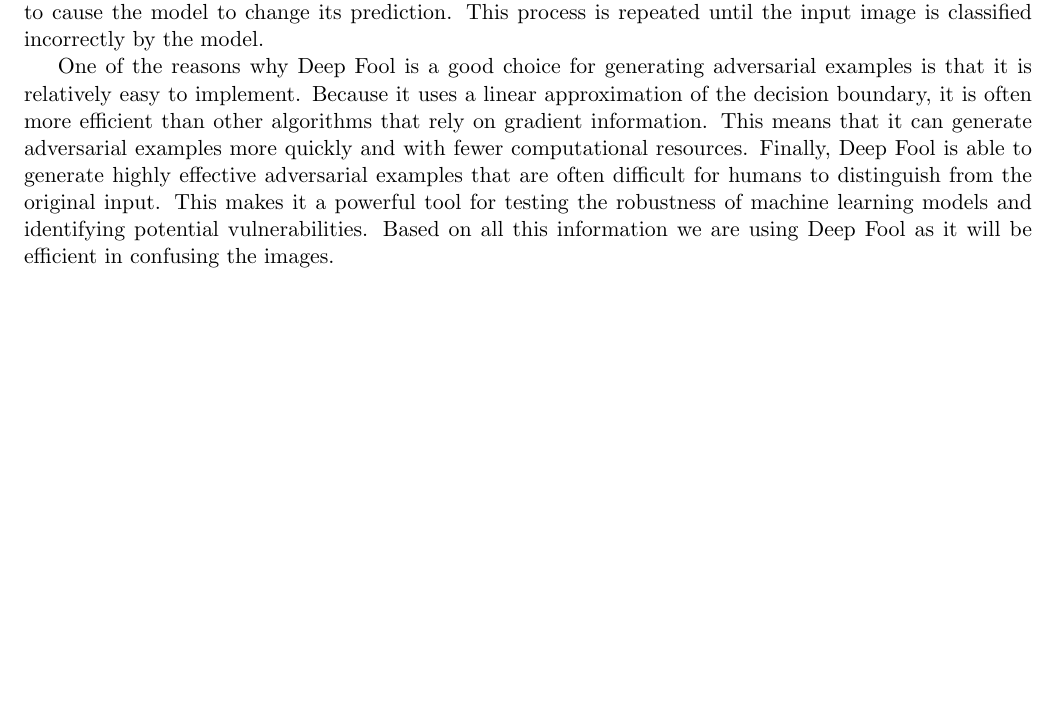
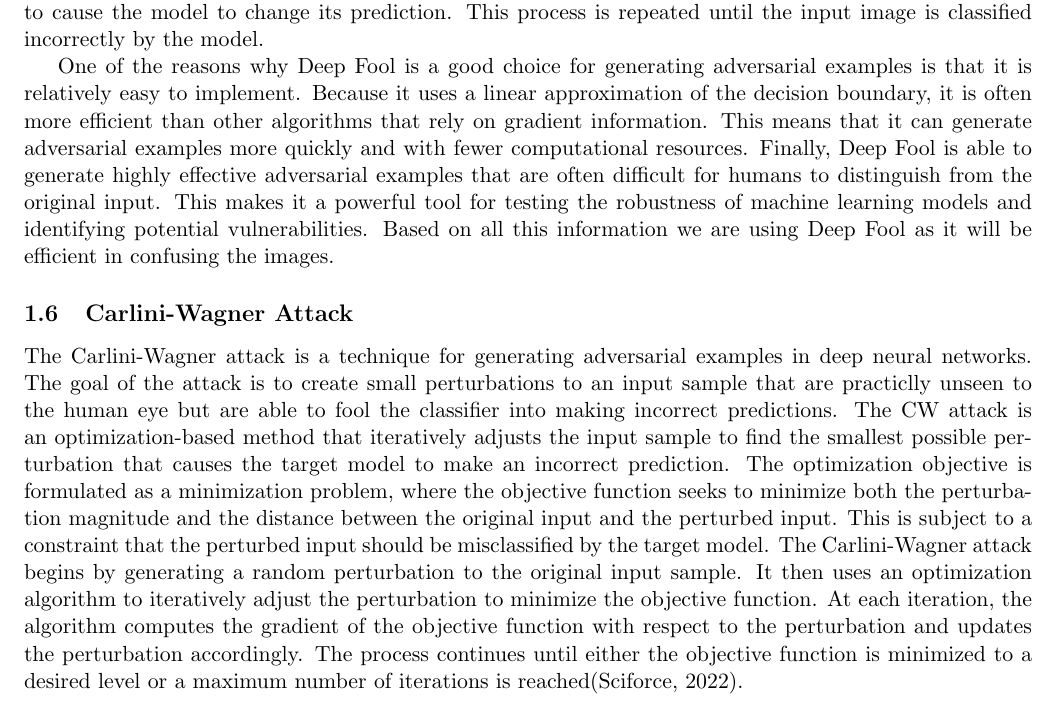
Before and after one commit to sheathcote/IE332Project2, a LaTeX document (Project2Report.tex): part of page 5 of 8, cut so that both start at the same text, the shorter picture padded with empty space. Compiled offline with pdfLaTeX.

Commit message:
Update Project2Report.tex

```diff
--- a/Project2Report.tex
+++ b/Project2Report.tex
@@ -189,6 +189,9 @@ The algorithm works by computing the distance between a given input image and th
 
 One of the reasons why Deep Fool is a good choice for generating adversarial examples is that it is relatively easy to implement. Because it uses a linear approximation of the decision boundary, it is often more efficient than other algorithms that rely on gradient information. This means that it can generate adversarial examples more quickly and with fewer computational resources. Finally, Deep Fool is able to generate highly effective adversarial examples that are often difficult for humans to distinguish from the original input. This makes it a powerful tool for testing the robustness of machine learning models and identifying potential vulnerabilities. Based on all this information we are using Deep Fool as it will be efficient in confusing the images.
 
+\subsection{Carlini-Wagner Attack}
+\paragraph{The Carlini-Wagner attack is a technique for generating adversarial examples in deep neural networks. The goal of the attack is to create small perturbations to an input sample that are practiclly unseen to the human eye but are able to fool the classifier into making incorrect predictions. The CW attack is an optimization-based method that iteratively adjusts the input sample to find the smallest possible perturbation that causes the target model to make an incorrect prediction. The optimization objective is formulated as a minimization problem, where the objective function seeks to minimize both the perturbation magnitude and the distance between the original input and the perturbed input. This is subject to a constraint that the perturbed input should be misclassified by the target model. The Carlini-Wagner attack begins by generating a random perturbation to the original input sample. It then uses an optimization algorithm to iteratively adjust the perturbation to minimize the objective function. At each iteration, the algorithm computes the gradient of the objective function with respect to the perturbation and updates the perturbation accordingly. The process continues until either the objective function is minimized to a desired level or a maximum number of iterations is reached(Sciforce, 2022).}
+
 \subsection{Main Algorithm}
 \paragraph{The main algorithm is a majority voting classifier that combines our five optimization algorithms. The main algorithm takes in an image and the pixel budget which for us is 1 percent or P/100 pixels where P is the total number of pixels in the image. Then, it calls each of the sub algorithms on the given image. With the modified images from each of sub algorithms, we create a matrix that displays 1 for the pixels that are different from the original image and 0 for the pixels that remain the same. Then, we weight the sub algorithms such that the total weights add up to 1. These weights are then multiplied with the matrices of each sub algorithm and summed to get one big matrix that represents the image. Finally, the pixels with the highest value from the weighted matrix will be chosen until the pixel budget is reached. This new modified image is then returned to the user. This final modified image will then be saved to a new folder in the working directory, and then tested against the pre-trained image classifier.}
 
```
Also changed, not shown: Project2Report.tex (2 more changed lines).
